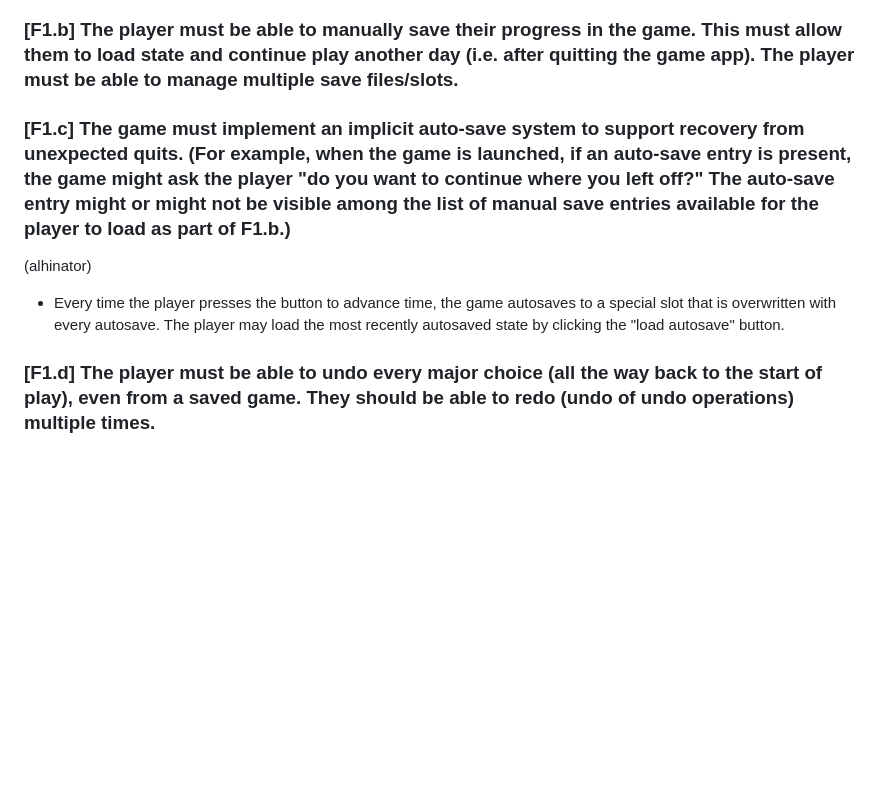
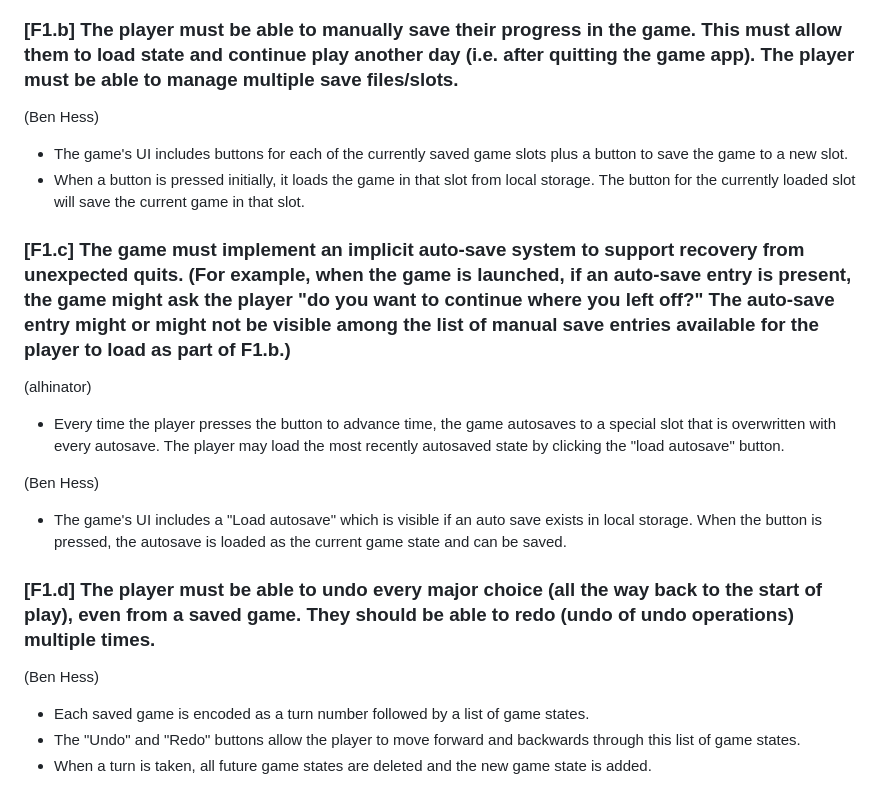
Before and after one commit to alhinator/cmpm-121-final, a Markdown page: README.md, the part around the change. GitHub-like rendering; blank space fills up the shorter version.

Commit message:
Added my sections of the README

```diff
--- a/README.md
+++ b/README.md
@@ -120,10 +120,25 @@ The player can affect the tile vertically below them with the following operatio
 
 ### [F1.b] The player must be able to manually save their progress in the game. This must allow them to load state and continue play another day (i.e. after quitting the game app). The player must be able to manage multiple save files/slots.
 
+(Ben Hess)
+
+-    The game's UI includes buttons for each of the currently saved game slots plus a button to save the game to a new slot.
+-    When a button is pressed initially, it loads the game in that slot from local storage. The button for the currently loaded slot will save the current game in that slot.
+
 ### [F1.c] The game must implement an implicit auto-save system to support recovery from unexpected quits. (For example, when the game is launched, if an auto-save entry is present, the game might ask the player "do you want to continue where you left off?" The auto-save entry might or might not be visible among the list of manual save entries available for the player to load as part of F1.b.)
 
 (alhinator)
 
 -    Every time the player presses the button to advance time, the game autosaves to a special slot that is overwritten with every autosave. The player may load the most recently autosaved state by clicking the "load autosave" button.
 
+(Ben Hess)
+
+-    The game's UI includes a "Load autosave" which is visible if an auto save exists in local storage. When the button is pressed, the autosave is loaded as the current game state and can be saved.
+
 ### [F1.d] The player must be able to undo every major choice (all the way back to the start of play), even from a saved game. They should be able to redo (undo of undo operations) multiple times.
+
+(Ben Hess)
+
+-    Each saved game is encoded as a turn number followed by a list of game states.
+-    The "Undo" and "Redo" buttons allow the player to move forward and backwards through this list of game states.
+-    When a turn is taken, all future game states are deleted and the new game state is added.
```
